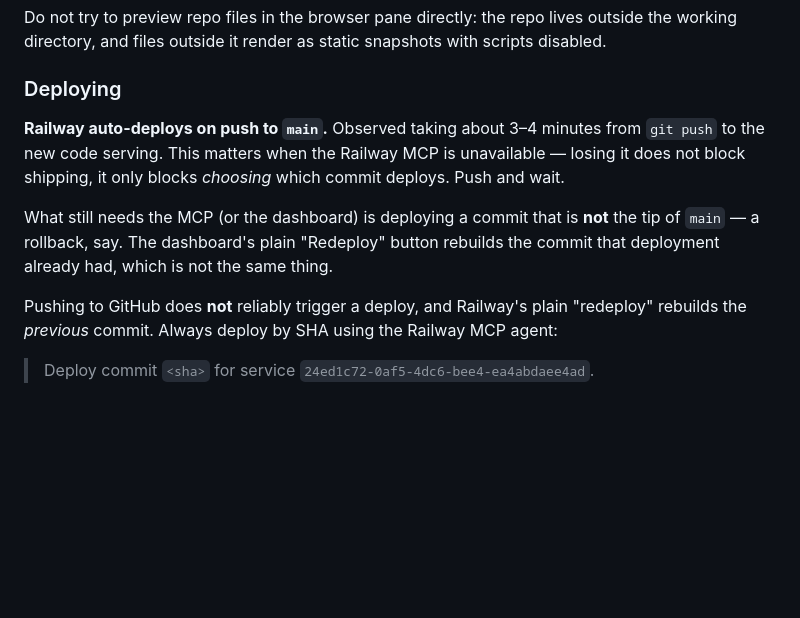
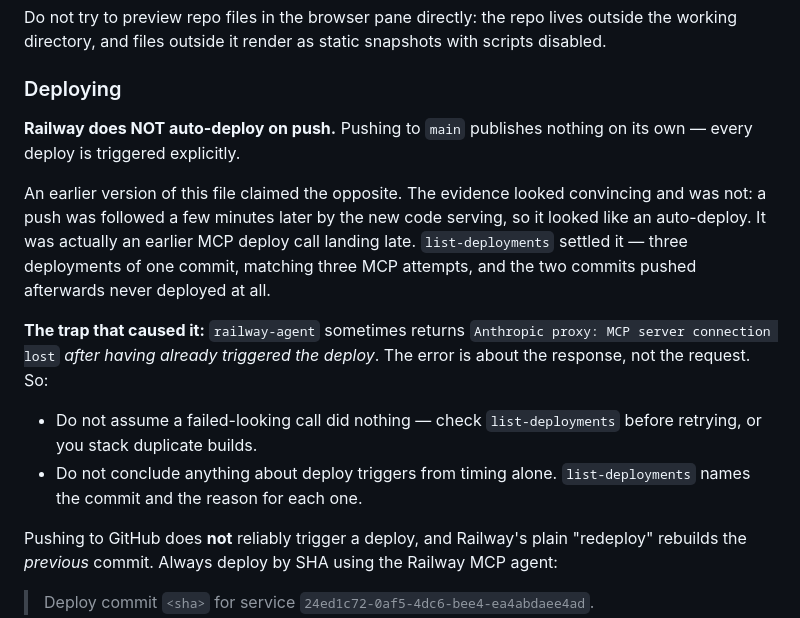
Before and after one commit to YMEHIO78/testrepositoryclaudecode, a Markdown page: CLAUDE.md, the part around the change. Drawn GitHub-style; blank space fills up the shorter version.

Commit message:
Correct the claim that Railway auto-deploys on push
It does not. I pushed, saw the new code serving a few minutes later, and
concluded there was an auto-deploy. There was not — that was an earlier
MCP deploy call landing late, and I wrote the wrong lesson into this
file as though it were established.

list-deployments settled it: three deployments of one commit matching
three MCP attempts, and the two commits pushed afterwards never deployed
at all. The app quietly served old code while I reported it shipped.

The underlying trap is worth more than the correction: railway-agent can
return "Anthropic proxy: MCP server connection lost" *after* it has
already triggered the deploy. The error describes the response, not the
request. Check list-deployments before retrying, and never infer a
deploy trigger from timing alone.

Docs only — no redeploy needed; aeffd8b is the running SHA.

Co-Authored-By: Claude Opus 5 <noreply@anthropic.com>

```diff
--- a/CLAUDE.md
+++ b/CLAUDE.md
@@ -83,15 +83,25 @@ static snapshots with scripts disabled.
 
 ### Deploying
 
-**Railway auto-deploys on push to `main`.** Observed taking about 3–4
-minutes from `git push` to the new code serving. This matters when the
-Railway MCP is unavailable — losing it does not block shipping, it only
-blocks *choosing* which commit deploys. Push and wait.
+**Railway does NOT auto-deploy on push.** Pushing to `main` publishes
+nothing on its own — every deploy is triggered explicitly.
 
-What still needs the MCP (or the dashboard) is deploying a commit that
-is **not** the tip of `main` — a rollback, say. The dashboard's plain
-"Redeploy" button rebuilds the commit that deployment already had, which
-is not the same thing.
+An earlier version of this file claimed the opposite. The evidence
+looked convincing and was not: a push was followed a few minutes later
+by the new code serving, so it looked like an auto-deploy. It was
+actually an earlier MCP deploy call landing late. `list-deployments`
+settled it — three deployments of one commit, matching three MCP
+attempts, and the two commits pushed afterwards never deployed at all.
+
+**The trap that caused it:** `railway-agent` sometimes returns
+`Anthropic proxy: MCP server connection lost` *after having already
+triggered the deploy*. The error is about the response, not the request.
+So:
+
+- Do not assume a failed-looking call did nothing — check
+  `list-deployments` before retrying, or you stack duplicate builds.
+- Do not conclude anything about deploy triggers from timing alone.
+  `list-deployments` names the commit and the reason for each one.
 
 Pushing to GitHub does **not** reliably trigger a deploy, and Railway's
 plain "redeploy" rebuilds the *previous* commit. Always deploy by SHA
```
